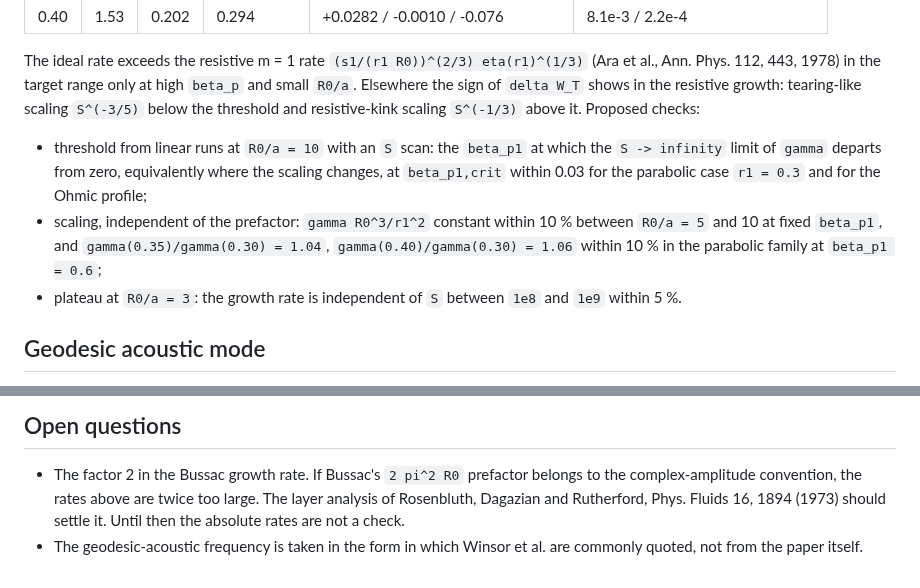
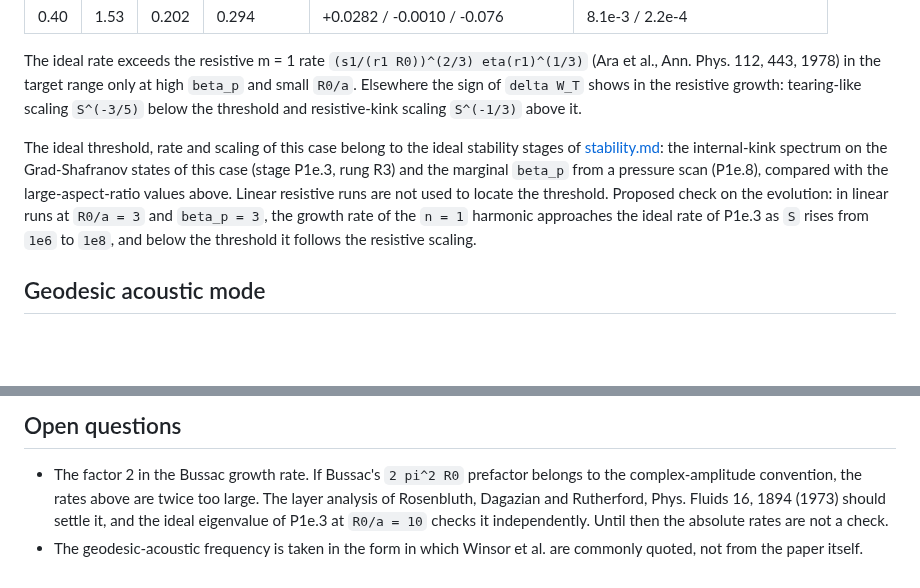
Before and after one commit to itpplasma/kin6d, a Markdown page: docs/vrmhd-torus.md, 2 parts joined by grey strips. Drawn GitHub-style; blank space fills up the shorter version.

Commit message:
Take the ideal internal-kink threshold of the torus case from the P1e stages
The Bussac threshold, ideal rate and scaling of the circular-torus case are
computed by the ideal stability stages (P1e.3 spectrum, P1e.8 pressure scan)
on the case's Grad-Shafranov states, not by linear resistive runs. The
evolution keeps one check: its n = 1 growth rate approaches the ideal rate as
S rises above threshold.

Tool: Claude Code (claude-opus-5-5). Base: origin/main. Owner: Christopher Albert.
Check: link anchor of stability.md verified against its heading; documentation only.

```diff
--- a/docs/vrmhd-torus.md
+++ b/docs/vrmhd-torus.md
@@ -213,18 +213,17 @@ The ideal rate exceeds the resistive m = 1 rate
 `(s1/(r1 R0))^(2/3) eta(r1)^(1/3)` (Ara et al., Ann. Phys. 112, 443, 1978) in
 the target range only at high `beta_p` and small `R0/a`. Elsewhere the sign of
 `delta W_T` shows in the resistive growth: tearing-like scaling `S^(-3/5)` below
-the threshold and resistive-kink scaling `S^(-1/3)` above it. Proposed checks:
+the threshold and resistive-kink scaling `S^(-1/3)` above it.
 
-- threshold from linear runs at `R0/a = 10` with an `S` scan: the `beta_p1` at
-  which the `S -> infinity` limit of `gamma` departs from zero, equivalently
-  where the scaling changes, at `beta_p1,crit` within 0.03 for the parabolic
-  case `r1 = 0.3` and for the Ohmic profile;
-- scaling, independent of the prefactor: `gamma R0^3/r1^2` constant within 10 %
-  between `R0/a = 5` and 10 at fixed `beta_p1`, and
-  `gamma(0.35)/gamma(0.30) = 1.04`, `gamma(0.40)/gamma(0.30) = 1.06` within 10 %
-  in the parabolic family at `beta_p1 = 0.6`;
-- plateau at `R0/a = 3`: the growth rate is independent of `S` between `1e8`
-  and `1e9` within 5 %.
+The ideal threshold, rate and scaling of this case belong to the ideal
+stability stages of [stability.md](stability.md#global-3d-ideal-mhd-stability-p1e):
+the internal-kink spectrum on the Grad-Shafranov states of this case (stage
+P1e.3, rung R3) and the marginal `beta_p` from a pressure scan (P1e.8), compared
+with the large-aspect-ratio values above. Linear resistive runs are not used
+to locate the threshold. Proposed check on the evolution: in linear runs at
+`R0/a = 3` and `beta_p = 3`, the growth rate of the `n = 1` harmonic approaches
+the ideal rate of P1e.3 as `S` rises from `1e6` to `1e8`, and below the
+threshold it follows the resistive scaling.
 
 ## Geodesic acoustic mode
 
@@ -281,7 +280,8 @@ about 22 per `tau_A`.
 - The factor 2 in the Bussac growth rate. If Bussac's `2 pi^2 R0` prefactor
   belongs to the complex-amplitude convention, the rates above are twice too
   large. The layer analysis of Rosenbluth, Dagazian and Rutherford, Phys.
-  Fluids 16, 1894 (1973) should settle it. Until then the absolute rates are
-  not a check.
+  Fluids 16, 1894 (1973) should settle it, and the ideal eigenvalue of P1e.3 at
+  `R0/a = 10` checks it independently. Until then the absolute rates are not a
+  check.
 - The geodesic-acoustic frequency is taken in the form in which Winsor et al.
   are commonly quoted, not from the paper itself.
```
